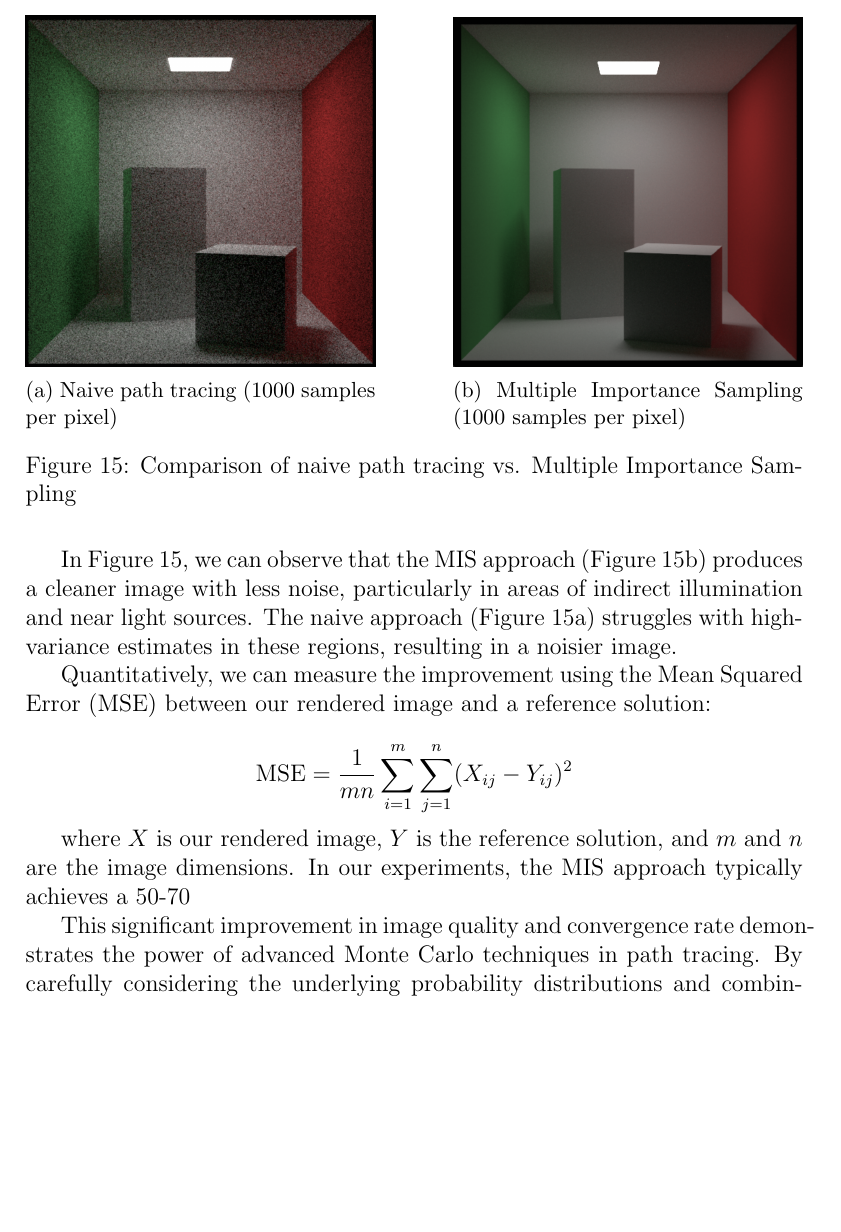
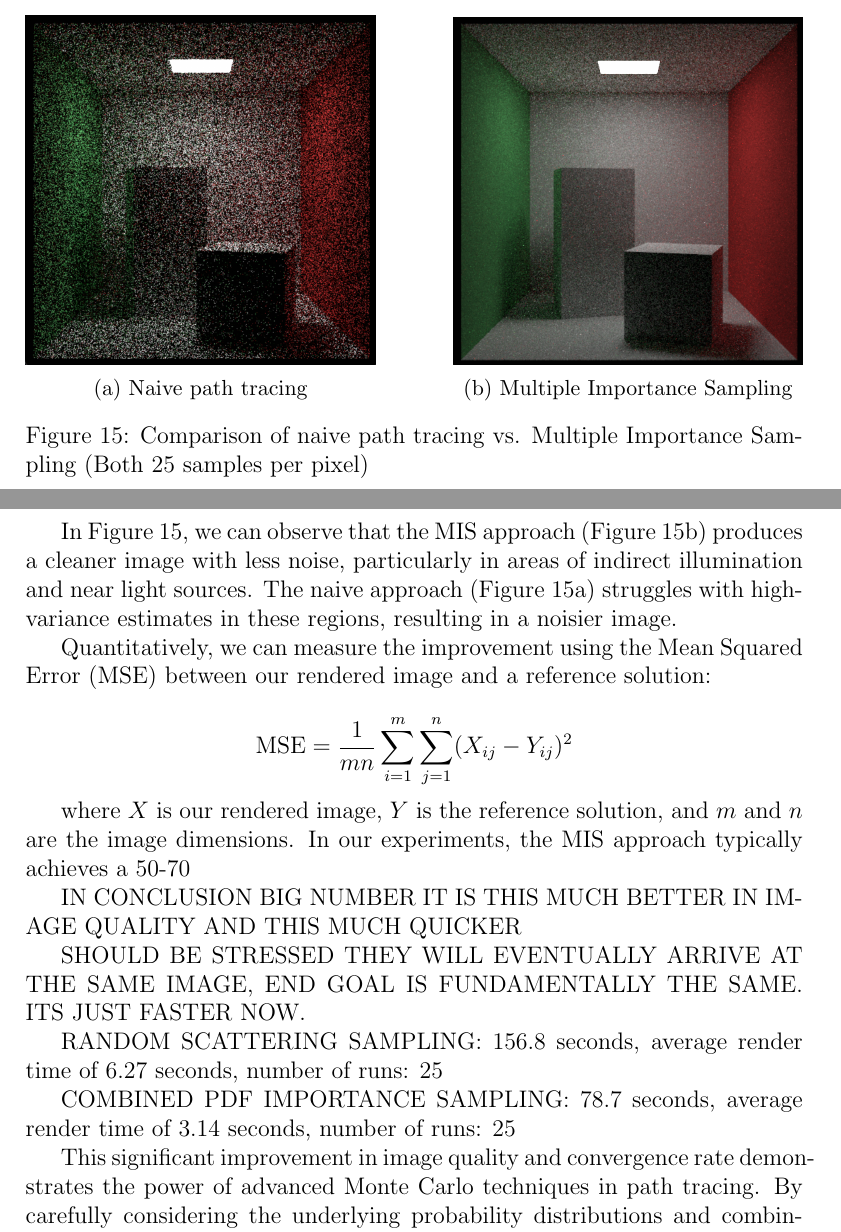
Before and after one commit to silvanias/Lumi, a LaTeX paper (Tex/the_first.tex): part of page 33 of 40 before the commit and two parts of pages 32 and 33 of 40 after it, the two joined at a grey line, cut so that both start at the same text, the shorter picture padded with empty space. Compiled offline with pdfLaTeX.

Commit message:
TEX: add quantitative data

```diff
--- a/Tex/the_first.tex
+++ b/Tex/the_first.tex
@@ -810,18 +810,18 @@ Implementing these techniques yields significant improvements in both image qual
     \centering
     \begin{subfigure}[b]{0.45\textwidth}
         \centering
-        \includegraphics[width=\textwidth]{images/noisy_cornell.png}
-        \caption{Naive path tracing (1000 samples per pixel)}
+        \includegraphics[width=\textwidth]{images/25_samp/randomPDF.png}
+        \caption{Naive path tracing}
         \label{fig:naive_sampling}
     \end{subfigure}
     \hfill
     \begin{subfigure}[b]{0.45\textwidth}
         \centering
-        \includegraphics[width=\textwidth]{images/cornell_box.png}
-        \caption{Multiple Importance Sampling (1000 samples per pixel)}
+        \includegraphics[width=\textwidth]{images/25_samp/combPDF.png}
+        \caption{Multiple Importance Sampling}
         \label{fig:mis_sampling}
     \end{subfigure}
-    \caption{Comparison of naive path tracing vs. Multiple Importance Sampling}
+    \caption{Comparison of naive path tracing vs. Multiple Importance Sampling (Both 25 samples per pixel)}
     \label{fig:sampling_comparison}
 \end{figure}
 
@@ -834,6 +834,18 @@ Quantitatively, we can measure the improvement using the Mean Squared Error (MSE
 \]
 
 where \( X \) is our rendered image, \( Y \) is the reference solution, and \( m \) and \( n \) are the image dimensions. In our experiments, the MIS approach typically achieves a 50-70% reduction in MSE compared to naive path tracing for the same number of samples.
+
+
+IN CONCLUSION BIG NUMBER IT IS THIS MUCH BETTER IN IMAGE QUALITY AND THIS MUCH QUICKER
+
+
+SHOULD BE STRESSED THEY WILL EVENTUALLY ARRIVE AT THE SAME IMAGE, END GOAL IS FUNDAMENTALLY THE SAME. ITS JUST FASTER NOW.
+
+RANDOM SCATTERING SAMPLING:
+156.8 seconds, average render time of 6.27 seconds, number of runs: 25
+
+COMBINED PDF IMPORTANCE SAMPLING:
+78.7 seconds, average render time of 3.14 seconds, number of runs: 25
 
 This significant improvement in image quality and convergence rate demonstrates the power of advanced Monte Carlo techniques in path tracing. By carefully considering the underlying probability distributions and combining multiple sampling strategies, we can create more efficient and accurate rendering algorithms.
 
```
Also changed, not shown: performance.txt (+1 -1 lines), Tex/images/25_samp/randomPDF.png (added).
